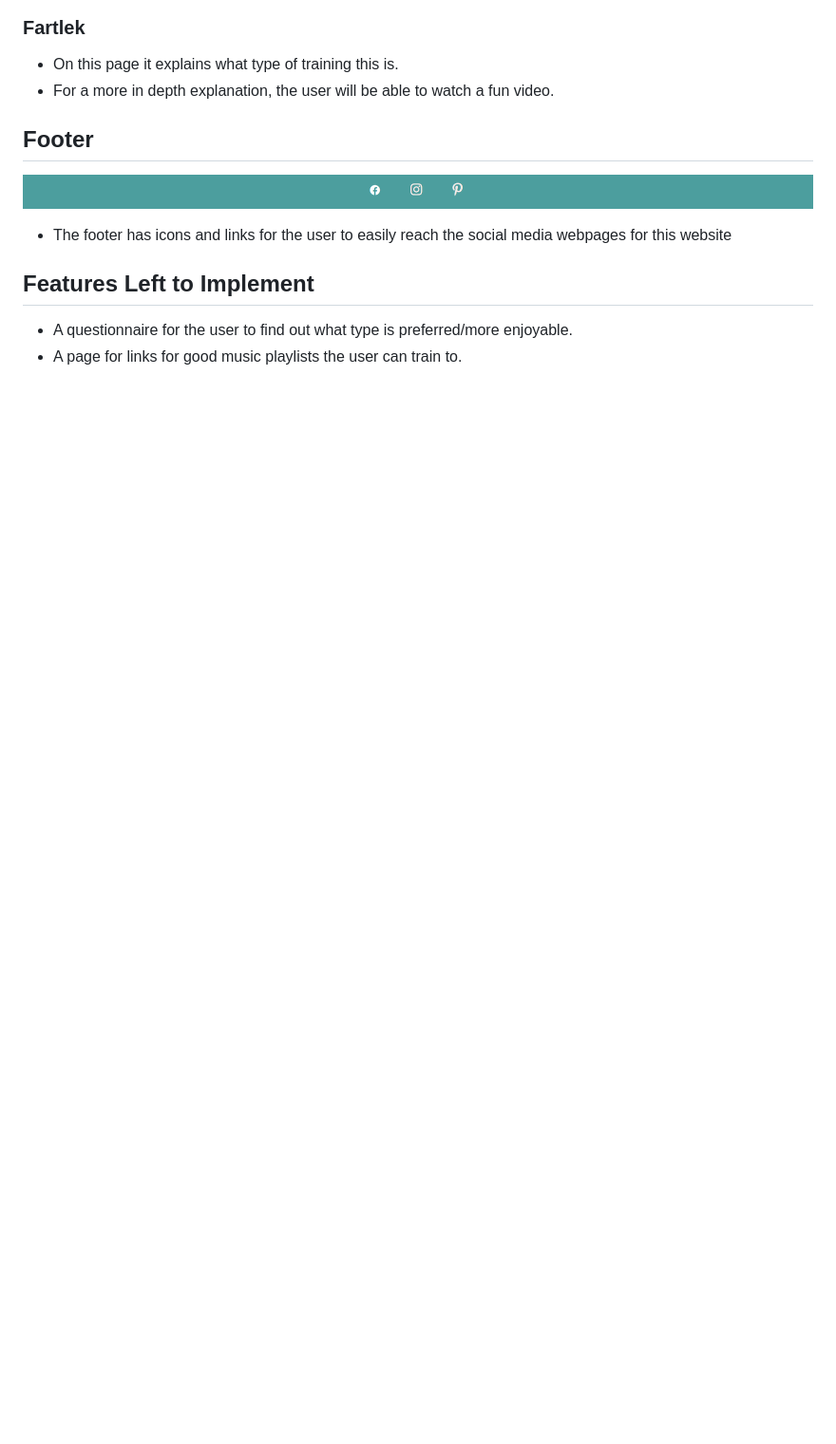
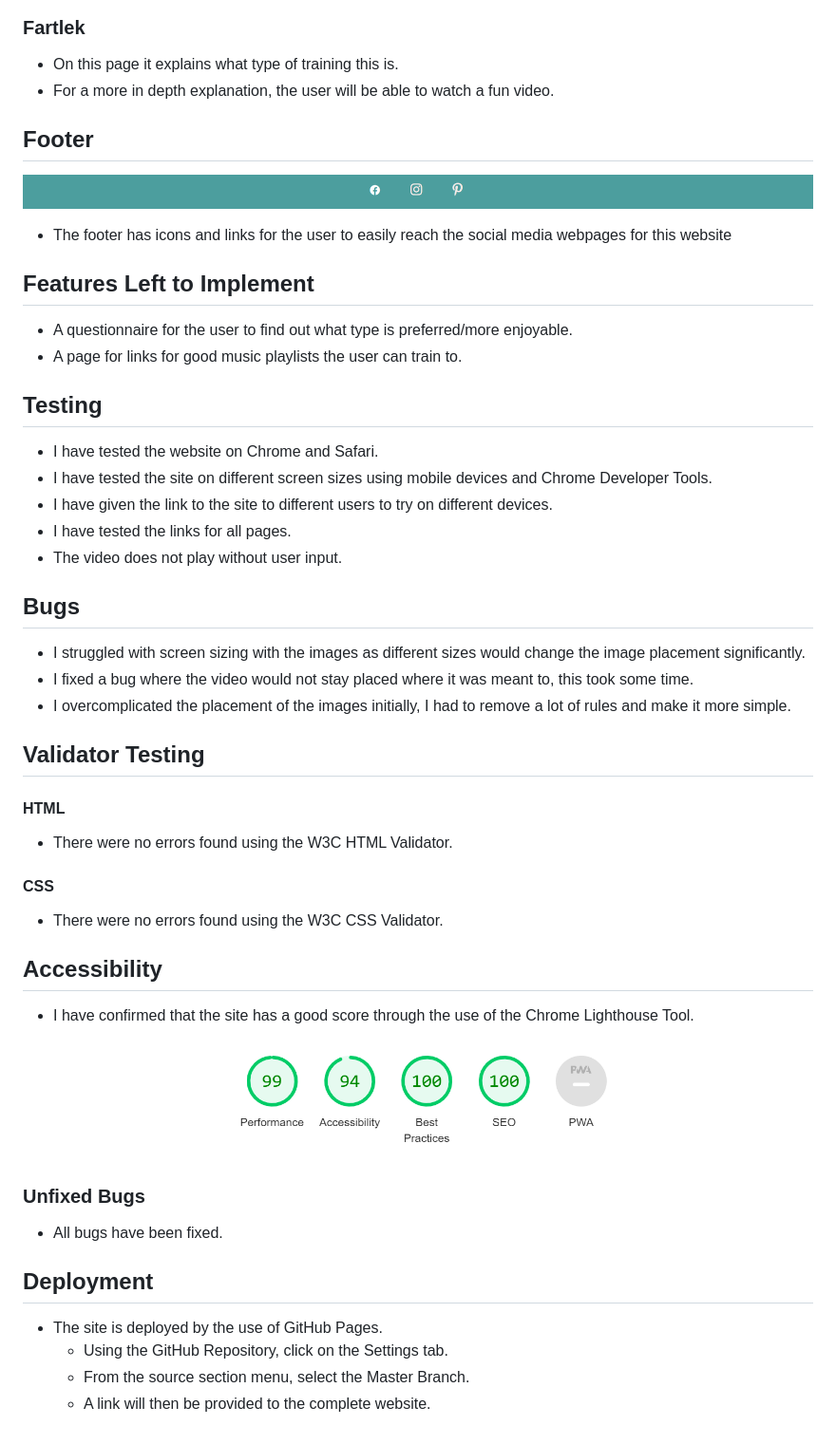
Before and after one commit to snoad96/portfolio-project-one, a Markdown page: README.md, the part around the change. Shown: that part at 95% size. Drawn GitHub-style; pictures changed too: assets/images/lighthouse-score.PNG (added); blank space fills up the shorter version.

Commit message:
Add testing and bug fixes into README.md file

```diff
--- a/README.md
+++ b/README.md
@@ -51,3 +51,39 @@ Each page has its own respective image, keeping with the style and theme of the
 ## Features Left to Implement
 - A questionnaire for the user to find out what type is preferred/more enjoyable.
 - A page for links for good music playlists the user can train to.
+
+## Testing
+
+- I have tested the website on Chrome and Safari.
+- I have tested the site on different screen sizes using mobile devices and Chrome Developer Tools.
+- I have given the link to the site to different users to try on different devices.
+- I have tested the links for all pages.
+- The video does not play without user input.
+
+## Bugs
+
+- I struggled with screen sizing with the images as different sizes would change the image placement significantly.
+- I fixed a bug where the video would not stay placed where it was meant to, this took some time.
+- I overcomplicated the placement of the images initially, I had to remove a lot of rules and make it more simple.
+
+## Validator Testing
+
+#### HTML
+- There were no errors found using the W3C HTML Validator.
+
+#### CSS
+- There were no errors found using the W3C CSS Validator.
+
+## Accessibility
+- I have confirmed that the site has a good score through the use of the Chrome Lighthouse Tool.
+
+![Lighthouse](./assets/images/lighthouse-score.PNG "Chrome Lighthouse Tool Score")
+
+### Unfixed Bugs
+- All bugs have been fixed.
+
+## Deployment
+- The site is deployed by the use of GitHub Pages.
+    - Using the GitHub Repository, click on the Settings tab.
+    - From the source section menu, select the Master Branch.
+    - A link will then be provided to the complete website.
```
Also changed, not shown: 2 other files.
